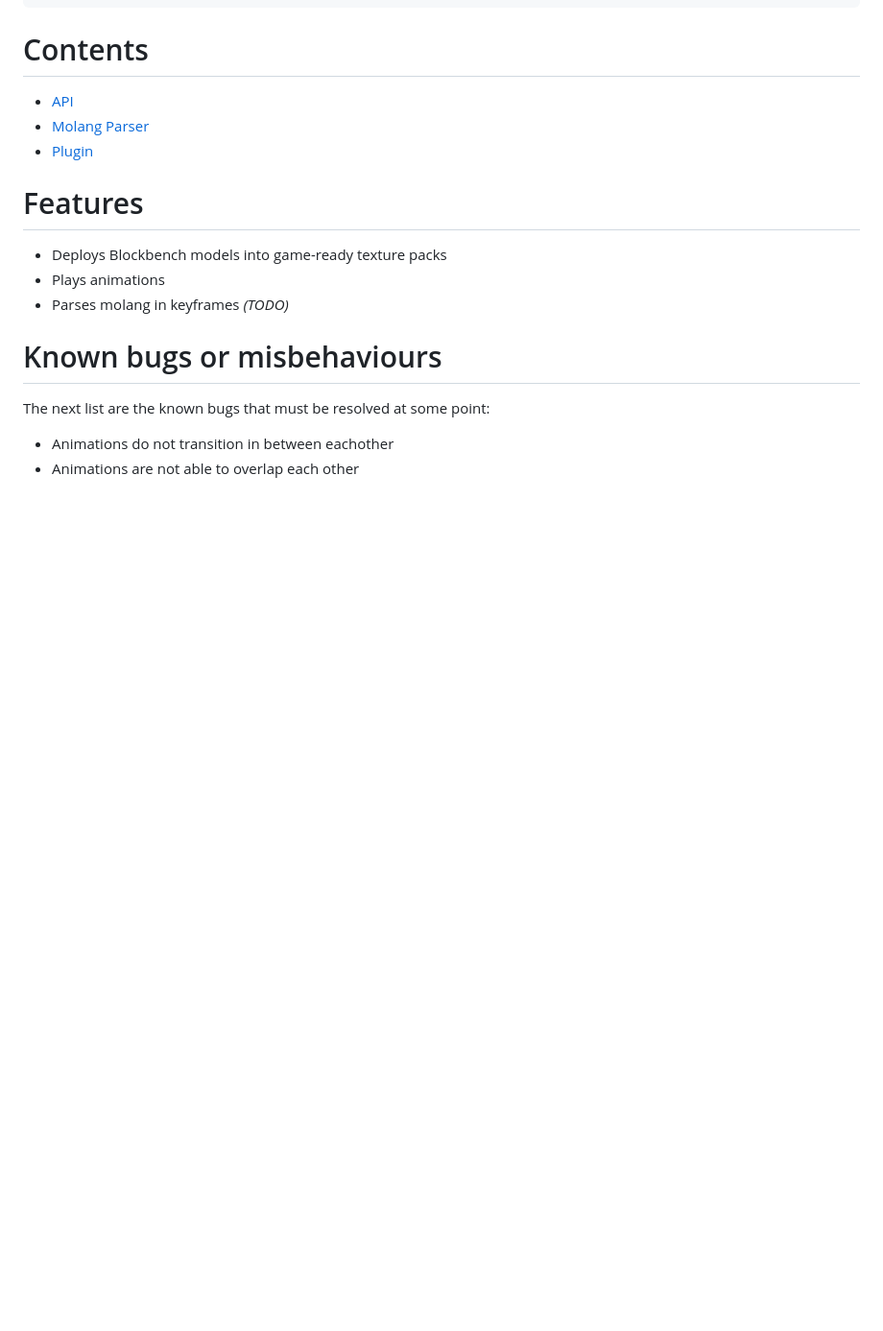
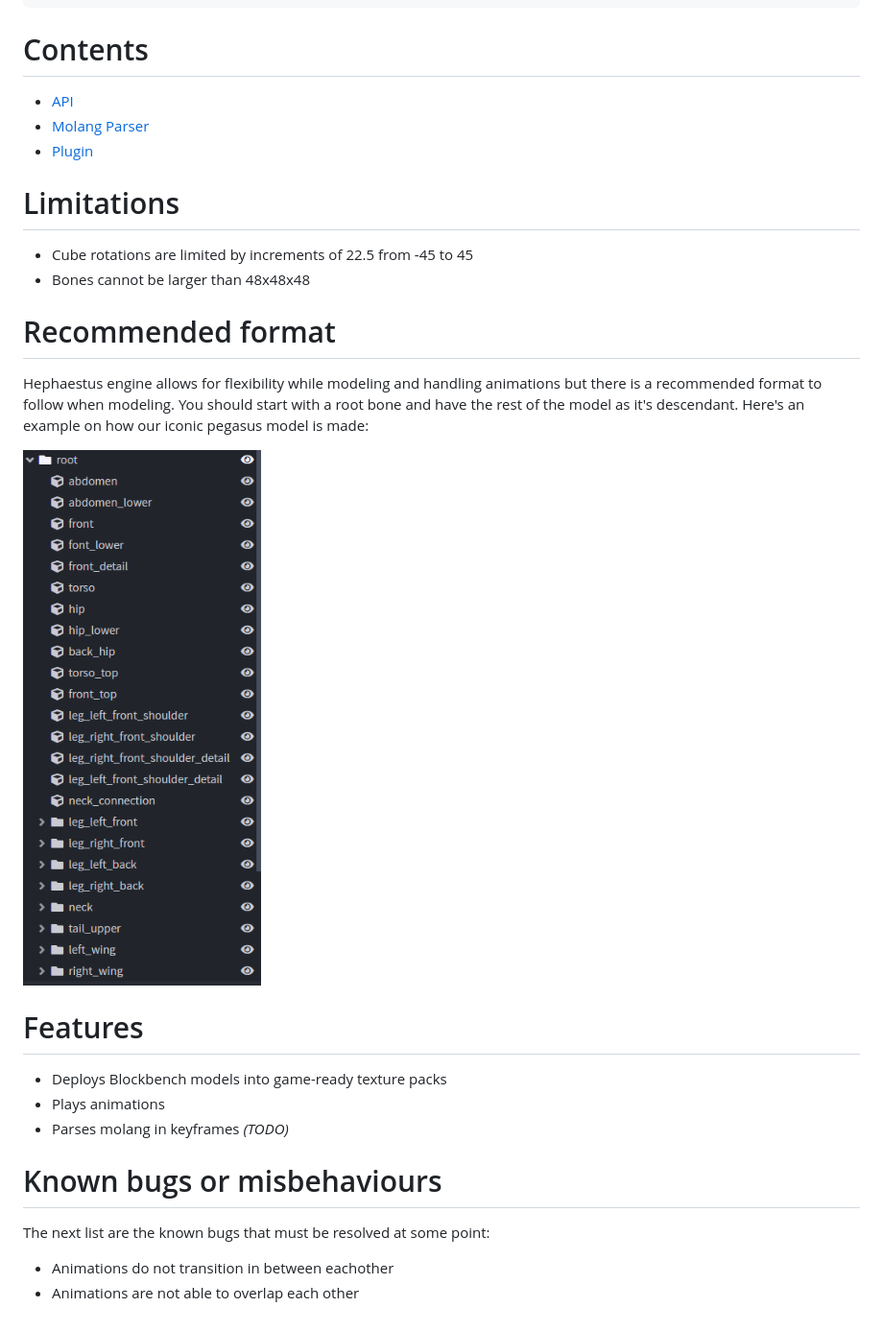
Before and after one commit to unnamed/hephaestus-engine, a Markdown page: readme.md, the part around the change. Shown at 96% size. Rendered like a GitHub page; pictures changed too: PegasusFormat.png (added); blank space fills up the shorter version.

```diff
--- a/readme.md
+++ b/readme.md
@@ -24,6 +24,13 @@ Add the dependency into your  `<dependencies>`  tag (`pom.xml`)
 - [API](https://github.com/unnamed/hephaestus-engine/tree/master/api)
 - [Molang Parser](https://github.com/unnamed/hephaestus-engine/tree/master/molang)
 - [Plugin](https://github.com/unnamed/hephaestus-engine/tree/master/plugin)
+# Limitations
+- Cube rotations are limited by increments of 22.5 from -45 to 45
+- Bones cannot be larger than 48x48x48
+# Recommended format
+Hephaestus engine allows for flexibility while modeling and handling animations but there is a recommended format to follow when modeling. You should start with a root bone and have the rest of the model as it's descendant. Here's an example on how our iconic pegasus model is made:
+
+![Pegasus](PegasusFormat.png)
 # Features
 - Deploys Blockbench models into game-ready texture packs
 - Plays animations
```
